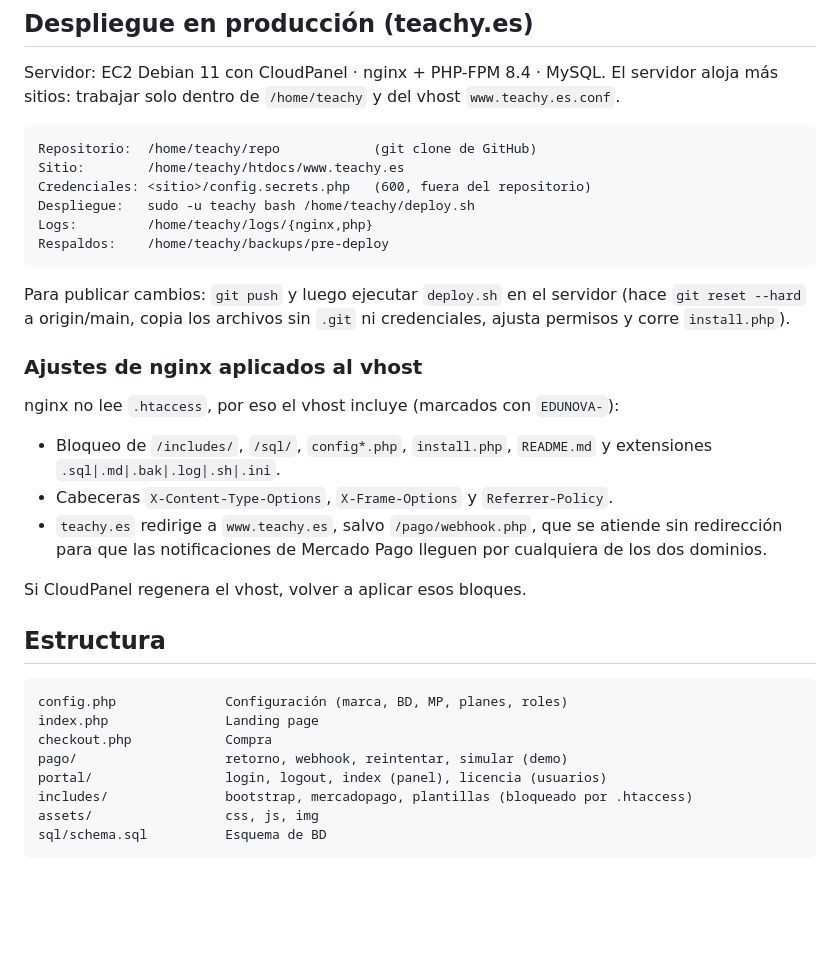
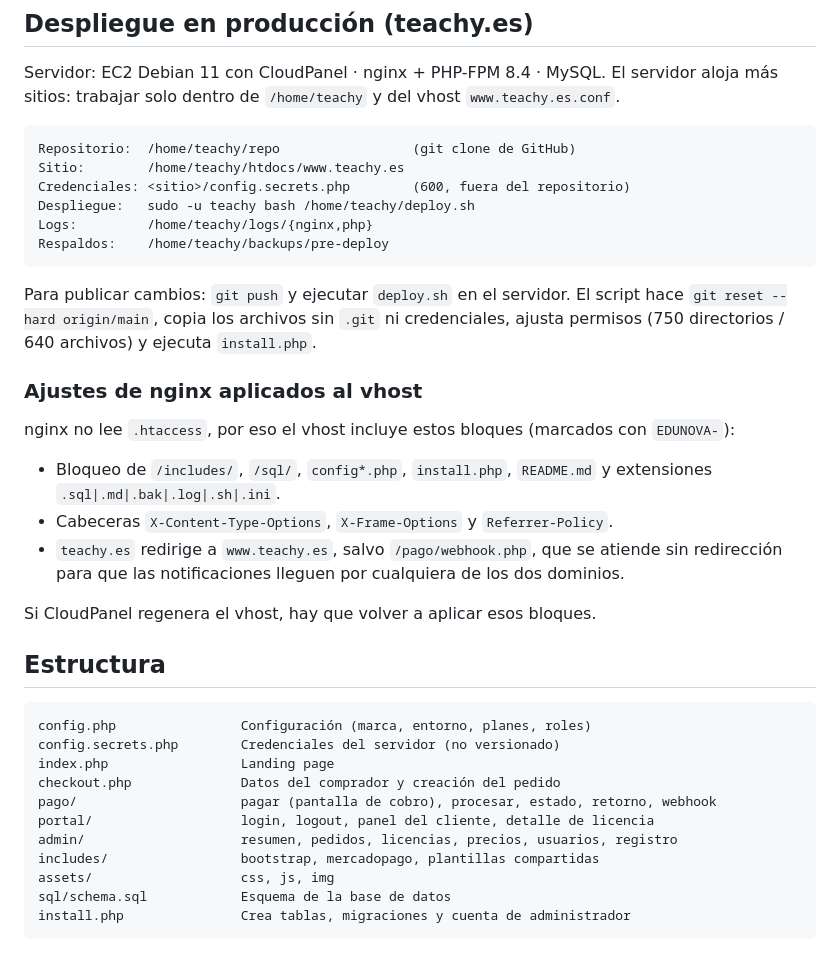
Before and after one commit to chronosedwin8/teachy, a Markdown page: README.md, the part around one of its changes. Rendered like a GitHub page; blank space fills up the shorter version.

````diff
--- a/README.md
+++ b/README.md
@@ -62,34 +49,39 @@ Servidor: EC2 Debian 11 con CloudPanel · nginx + PHP-FPM 8.4 · MySQL.
 El servidor aloja más sitios: trabajar solo dentro de `/home/teachy` y del vhost `www.teachy.es.conf`.
 
 ```
-Repositorio:  /home/teachy/repo            (git clone de GitHub)
+Repositorio:  /home/teachy/repo                 (git clone de GitHub)
 Sitio:        /home/teachy/htdocs/www.teachy.es
-Credenciales: <sitio>/config.secrets.php   (600, fuera del repositorio)
+Credenciales: <sitio>/config.secrets.php        (600, fuera del repositorio)
 Despliegue:   sudo -u teachy bash /home/teachy/deploy.sh
 Logs:         /home/teachy/logs/{nginx,php}
 Respaldos:    /home/teachy/backups/pre-deploy
 ```
 
-Para publicar cambios: `git push` y luego ejecutar `deploy.sh` en el servidor (hace `git reset --hard`
-a origin/main, copia los archivos sin `.git` ni credenciales, ajusta permisos y corre `install.php`).
+Para publicar cambios: `git push` y ejecutar `deploy.sh` en el servidor. El script hace
+`git reset --hard origin/main`, copia los archivos sin `.git` ni credenciales, ajusta permisos
+(750 directorios / 640 archivos) y ejecuta `install.php`.
 
 ### Ajustes de nginx aplicados al vhost
-nginx no lee `.htaccess`, por eso el vhost incluye (marcados con `EDUNOVA-`):
-- Bloqueo de `/includes/`, `/sql/`, `config*.php`, `install.php`, `README.md` y extensiones `.sql|.md|.bak|.log|.sh|.ini`.
+nginx no lee `.htaccess`, por eso el vhost incluye estos bloques (marcados con `EDUNOVA-`):
+- Bloqueo de `/includes/`, `/sql/`, `config*.php`, `install.php`, `README.md` y extensiones
+  `.sql|.md|.bak|.log|.sh|.ini`.
 - Cabeceras `X-Content-Type-Options`, `X-Frame-Options` y `Referrer-Policy`.
 - `teachy.es` redirige a `www.teachy.es`, salvo `/pago/webhook.php`, que se atiende sin redirección
-  para que las notificaciones de Mercado Pago lleguen por cualquiera de los dos dominios.
+  para que las notificaciones lleguen por cualquiera de los dos dominios.
 
-Si CloudPanel regenera el vhost, volver a aplicar esos bloques.
+Si CloudPanel regenera el vhost, hay que volver a aplicar esos bloques.
 
 ## Estructura
 ```
-config.php              Configuración (marca, BD, MP, planes, roles)
-index.php               Landing page
-checkout.php            Compra
-pago/                   retorno, webhook, reintentar, simular (demo)
-portal/                 login, logout, index (panel), licencia (usuarios)
-includes/               bootstrap, mercadopago, plantillas (bloqueado por .htaccess)
-assets/                 css, js, img
-sql/schema.sql          Esquema de BD
+config.php                Configuración (marca, entorno, planes, roles)
+config.secrets.php        Credenciales del servidor (no versionado)
+index.php                 Landing page
+checkout.php              Datos del comprador y creación del pedido
+pago/                     pagar (pantalla de cobro), procesar, estado, retorno, webhook
+portal/                   login, logout, panel del cliente, detalle de licencia
+admin/                    resumen, pedidos, licencias, precios, usuarios, registro
+includes/                 bootstrap, mercadopago, plantillas compartidas
+assets/                   css, js, img
+sql/schema.sql            Esquema de la base de datos
+install.php               Crea tablas, migraciones y cuenta de administrador
 ```
````
Also changed, not shown: other parts of README.md (+34 -47 lines).
